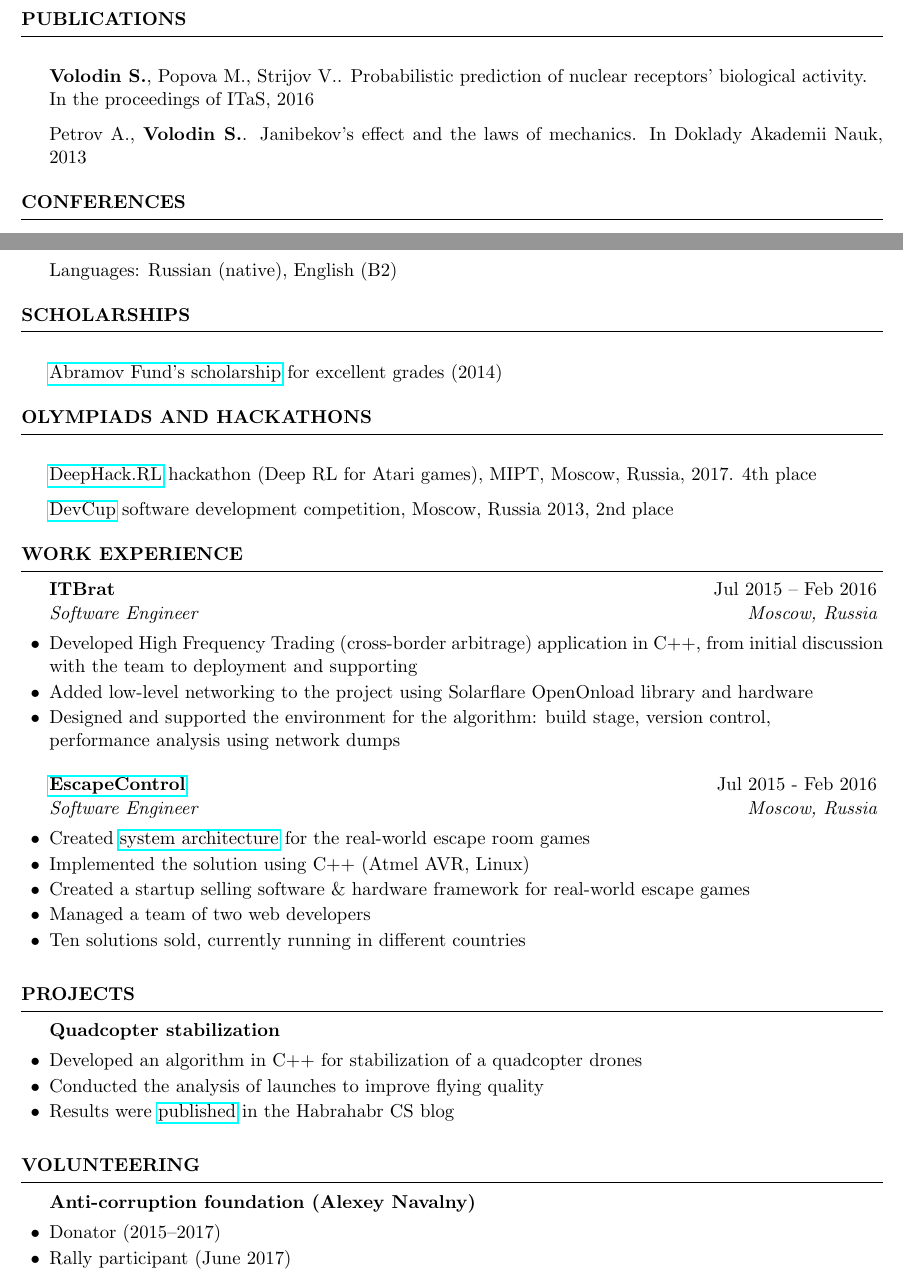
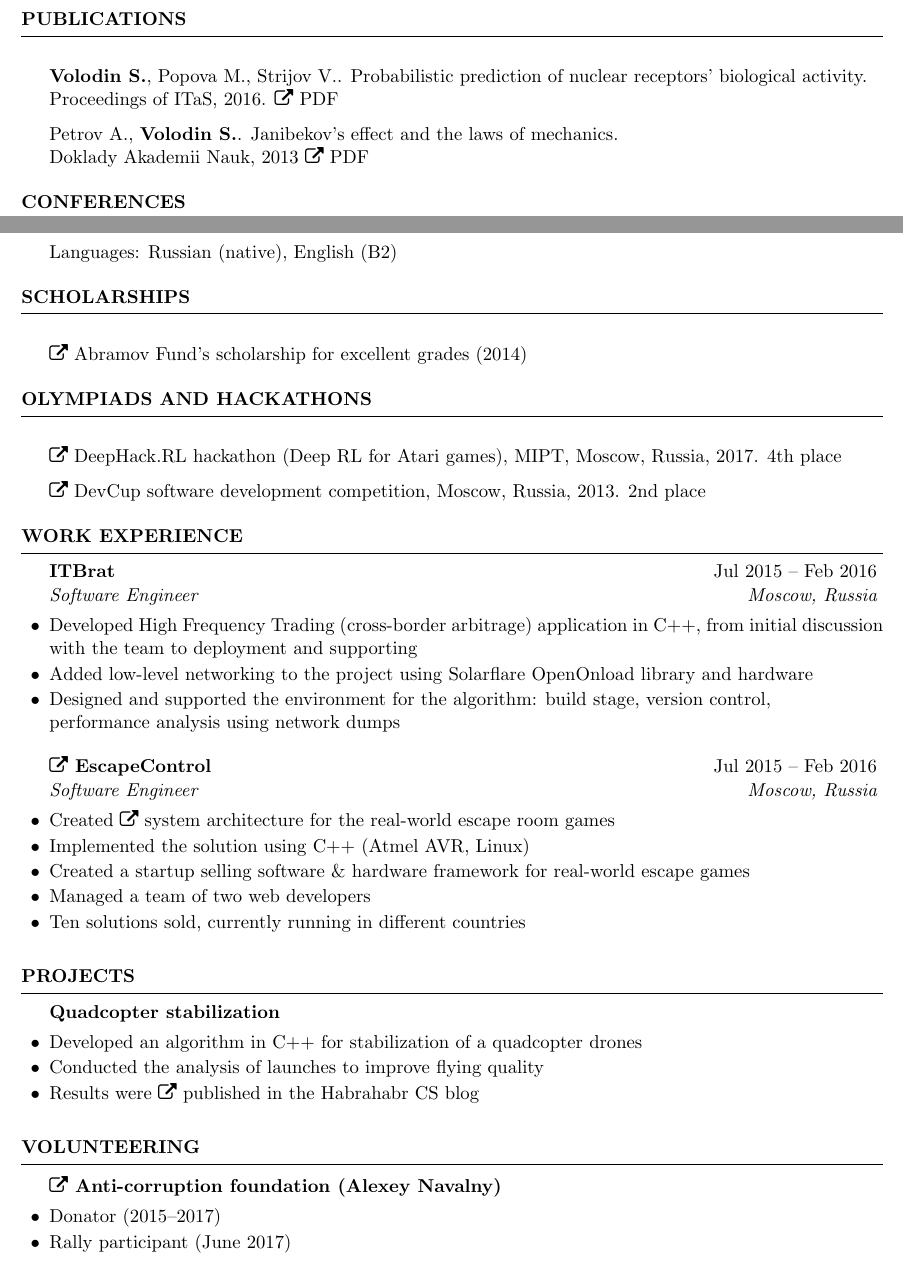
Before and after one commit to sergeivolodin/cv, a LaTeX CV (cv.tex): two parts of pages 1 and 2 of 2, joined at a grey line, cut so that both start at the same text. Compiled offline with pdfLaTeX.

Commit message:
Change link style

```diff
--- a/cv.tex
+++ b/cv.tex
@@ -21,7 +21,8 @@
 %----------------------------------------------------------------------------------------
 
 \documentclass{resume} % Use the custom resume.cls style
-\usepackage{hyperref}
+\usepackage{fontawesome}
+\usepackage[hidelinks]{hyperref}
 \usepackage[left=0.75in,top=0.5in,right=0.75in,bottom=0.3in]{geometry} % Document margins
 
 \name{Sergei Volodin}
@@ -74,9 +74,8 @@ GPA: 8.8/10
 
 \begin{rSection}{Publications}
 %\item On the feasibility for the system of quadratic equations, Anatoly Dymarsky, Elena Gryazina, Boris Polyak, {\bf Sergei Volodin} {\em (expected)}
-\item {\bf Volodin S.}, Popova M., Strijov V.. Probabilistic prediction of nuclear receptors’ biological activity.\\ In the proceedings of ITaS, 2016
-\item Petrov A., {\bf Volodin S.}. Janibekov’s effect and the laws of mechanics. In Doklady Akademii Nauk, 2013
+\item {\bf Volodin S.}, Popova M., Strijov V.. Probabilistic prediction of nuclear receptors’ biological activity.\\ Proceedings of ITaS, 2016. \faExternalLink~\href{http://itas2016.iitp.ru/pdf/1570303389.pdf}{PDF}
+\item Petrov A., {\bf Volodin S.}. Janibekov’s effect and the laws of mechanics.\\ Doklady Akademii Nauk, 2013 \faExternalLink~\href{https://link.springer.com/article/10.1134/S1028335813080041}{PDF}
 \end{rSection}
 
 \begin{rSection}{Conferences}
-\item Information Technologies and Systems (Saint-Petersburg, Repino, 2016){, \em Speaker}
@@ -102,10 +104,10 @@ GPA: 8.8/10
 
 \begin{rSection}{Olympiads and hackathons}
 %\item Google HashCode 2017 (participation)
-\item \href{http://rl.deephack.me/}{DeepHack.RL} hackathon (Deep RL for Atari games), MIPT, Moscow, Russia, 2017. 4th place
+\item \faExternalLink~\href{http://rl.deephack.me/}{DeepHack.RL} hackathon (Deep RL for Atari games), MIPT, Moscow, Russia, 2017. 4th place
 %\item Sixteen interuniversity programming olympiad, Vologda, 2013\\
 %\hfill {\em \url{http://olympiads.vologda-uni.ru/interuni/}}
-\item \href{https://vk.com/devcup}{DevCup} software development competition, Moscow, Russia 2013, 2nd place
+\item \faExternalLink~\href{https://vk.com/devcup}{DevCup} software development competition, Moscow, Russia, 2013. 2nd place
 \end{rSection}
 
 
@@ -117,8 +119,8 @@ GPA: 8.8/10
 	\item Designed and supported the environment for the algorithm: build stage, version control,\\ performance analysis using network dumps
 \end{rSubsection}
 
-\begin{rSubsection}{\href{http://escapecontrol.ru}{EscapeControl}}{Jul 2015 - Feb 2016}{Software Engineer}{Moscow, Russia}
-	\item Created \href{http://habr.ru/p/258585/}{system architecture} for the real-world escape room games
+\begin{rSubsection}{\faExternalLink~\href{http://escapecontrol.ru}{EscapeControl}}{Jul 2015 -- Feb 2016}{Software Engineer}{Moscow, Russia}
+	\item Created \faExternalLink~\href{http://habr.ru/p/258585/}{system architecture} for the real-world escape room games
 	\item Implemented the solution using C++ (Atmel AVR, Linux)
 	\item Created a startup selling software \& hardware framework for real-world escape games
 	\item Managed a team of two web developers
@@ -136,12 +138,12 @@ GPA: 8.8/10
 \begin{rSubsection}{Quadcopter stabilization}{}{}{}
 \item Developed an algorithm in C++ for stabilization of a quadcopter drones
 \item Conducted the analysis of launches to improve flying quality
-\item Results were \href{http://habr.ru/p/216437}{published} in the Habrahabr CS blog
+\item Results were \faExternalLink~\href{http://habr.ru/p/216437}{published} in the Habrahabr CS blog
 \end{rSubsection}
 \end{rSection}
 
 \begin{rSection}{Volunteering}
-	\begin{rSubsection}{Anti-corruption foundation (Alexey Navalny)}{}{}{}
+	\begin{rSubsection}{\faExternalLink~\href{https://fbk.info/english/about/}{Anti-corruption foundation} (Alexey Navalny)}{}{}{}
 		\item Donator (2015--2017)
 		\item Rally participant (June 2017)
 		\item Agitation volunteer (July 2017)
```
Also changed, not shown: cv.pdf, cv.tex (10 more changed lines).
